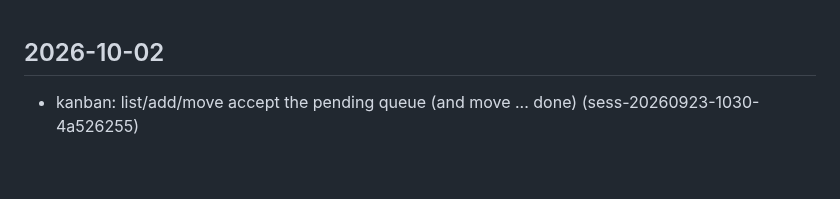
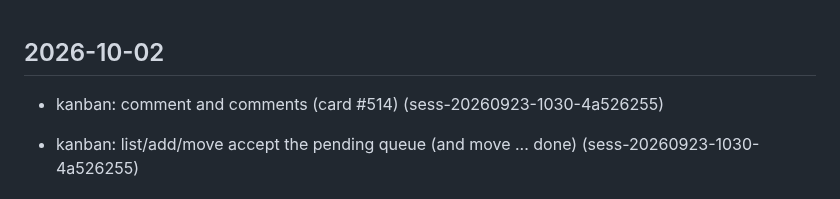
Before and after one commit to emilyspringerton/emily.cli, a Markdown page: CHANGELOG.md, the part around the change. GitHub-like rendering; blank space fills up the shorter version.

Commit message:
changelog(emily.cli): kanban: comment <id> <text> and comments <id> (card #514)
Session: sess-20260923-1030-4a526255

```diff
--- a/CHANGELOG.md
+++ b/CHANGELOG.md
@@ -1,4 +1,5 @@
 ## 2026-10-02
+- kanban: comment <id> <text> and comments <id> (card #514) (sess-20260923-1030-4a526255)
 
 - kanban: list/add/move accept the pending queue (and move ... done) (sess-20260923-1030-4a526255)
 
```
